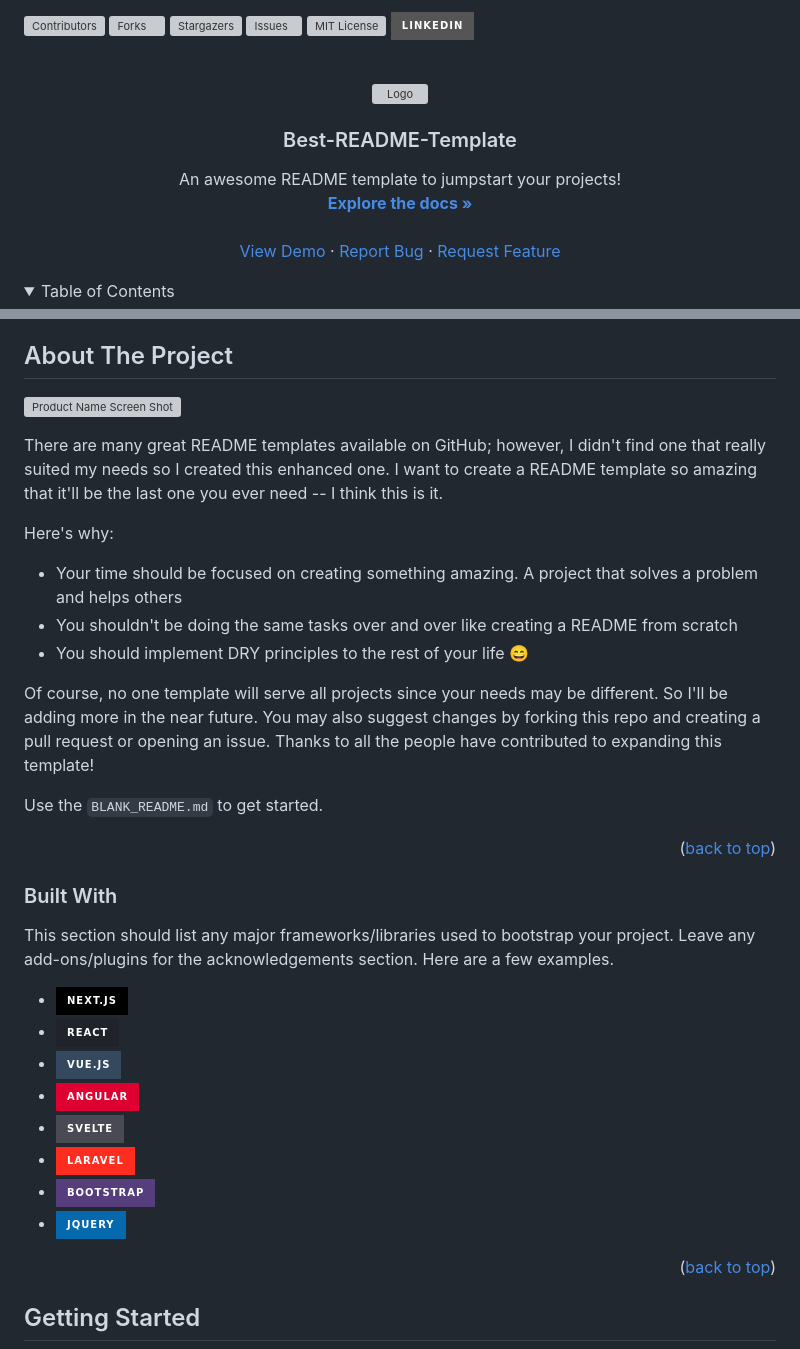
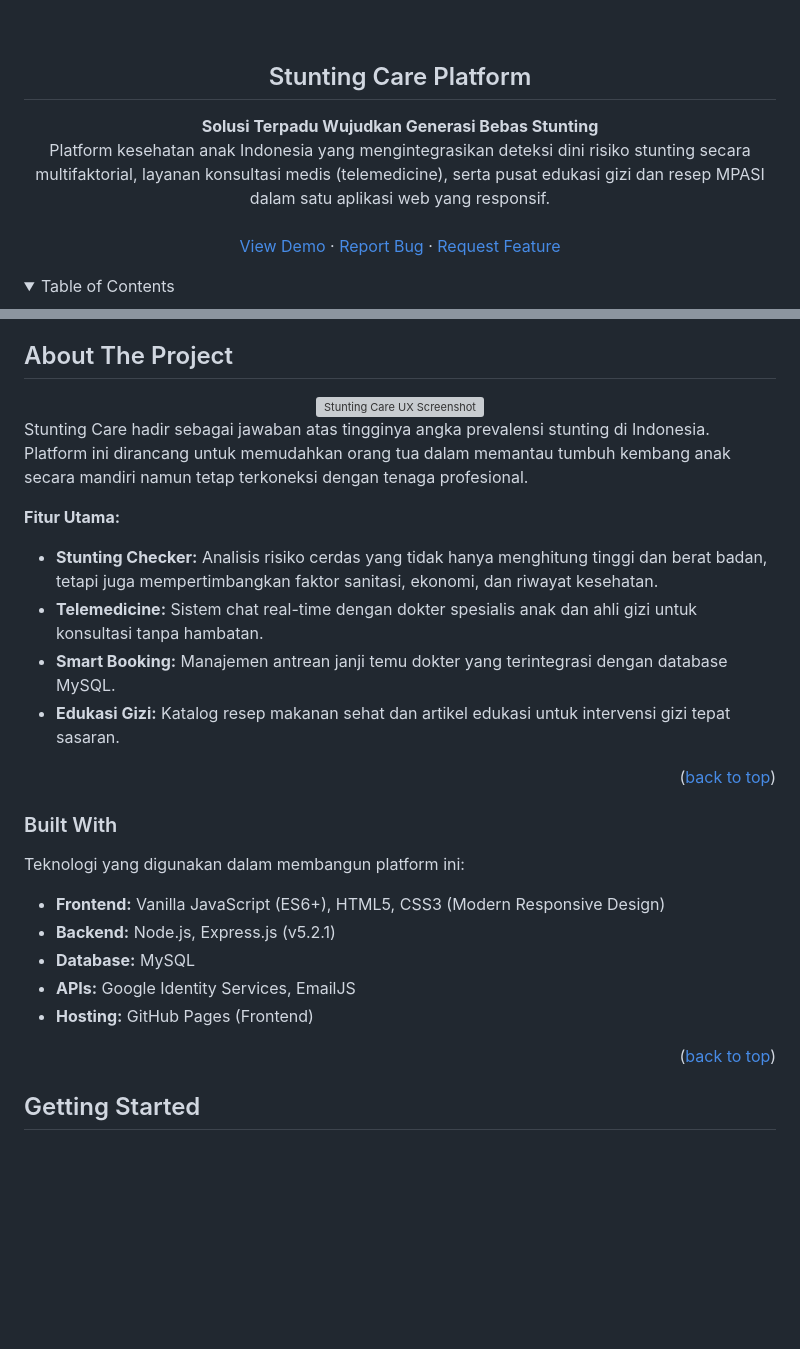
Before and after one commit to Akmalp292/OrcaSukaDebugging, a Markdown page: README.md, 2 parts joined by grey strips. Rendered like a GitHub page; folded sections open; badges without logos; blank space fills up the shorter version; grey boxes are pictures that could not be loaded.

```diff
--- a/README.md
+++ b/README.md
@@ -1,44 +1,10 @@
-<!-- Improved compatibility of back to top link: See: https://github.com/othneildrew/Best-README-Template/pull/73 -->
-<a name="readme-top"></a>
-<!--
-*** Thanks for checking out the Best-README-Template. If you have a suggestion
-*** that would make this better, please fork the repo and create a pull request
-*** or simply open an issue with the tag "enhancement".
-*** Don't forget to give the project a star!
-*** Thanks again! Now go create something AMAZING! :D
--->
-
-
-
-<!-- PROJECT SHIELDS -->
-<!--
-*** I'm using markdown "reference style" links for readability.
-*** Reference links are enclosed in brackets [ ] instead of parentheses ( ).
-*** See the bottom of this document for the declaration of the reference variables
-*** for contributors-url, forks-url, etc. This is an optional, concise syntax you may use.
-*** https://www.markdownguide.org/basic-syntax/#reference-style-links
--->
-[![Contributors][contributors-shield]][contributors-url]
-[![Forks][forks-shield]][forks-url]
-[![Stargazers][stars-shield]][stars-url]
-[![Issues][issues-shield]][issues-url]
-[![MIT License][license-shield]][license-url]
-[![LinkedIn][linkedin-shield]][linkedin-url]
-
-
-
-<!-- PROJECT LOGO -->
 <br />
 <div align="center">
-  <a href="https://github.com/othneildrew/Best-README-Template">
-    <img src="images/logo.png" alt="Logo" width="80" height="80">
-  </a>
-
-  <h3 align="center">Best-README-Template</h3>
+  <h2 align="center">Stunting Care Platform</h2>
 
   <p align="center">
-    An awesome README template to jumpstart your projects!
+    <strong>Solusi Terpadu Wujudkan Generasi Bebas Stunting</strong>
     <br />
-    <a href="https://github.com/othneildrew/Best-README-Template"><strong>Explore the docs »</strong></a>
+    Platform kesehatan anak Indonesia yang mengintegrasikan deteksi dini risiko stunting secara multifaktorial, layanan konsultasi medis (telemedicine), serta pusat edukasi gizi dan resep MPASI dalam satu aplikasi web yang responsif.
     <br />
     <br />
@@ -84,34 +44,28 @@
 ## About The Project
 
-[![Product Name Screen Shot][product-screenshot]](https://example.com)
+<div align="center">
+  <img src="images/ux-screenshot.png" alt="Stunting Care UX Screenshot" width="100%">
+</div>
 
-There are many great README templates available on GitHub; however, I didn't find one that really suited my needs so I created this enhanced one. I want to create a README template so amazing that it'll be the last one you ever need -- I think this is it.
+Stunting Care hadir sebagai jawaban atas tingginya angka prevalensi stunting di Indonesia. Platform ini dirancang untuk memudahkan orang tua dalam memantau tumbuh kembang anak secara mandiri namun tetap terkoneksi dengan tenaga profesional.
 
-Here's why:
-* Your time should be focused on creating something amazing. A project that solves a problem and helps others
-* You shouldn't be doing the same tasks over and over like creating a README from scratch
-* You should implement DRY principles to the rest of your life :smile:
-
-Of course, no one template will serve all projects since your needs may be different. So I'll be adding more in the near future. You may also suggest changes by forking this repo and creating a pull request or opening an issue. Thanks to all the people have contributed to expanding this template!
-
-Use the `BLANK_README.md` to get started.
+**Fitur Utama:**
+* **Stunting Checker:** Analisis risiko cerdas yang tidak hanya menghitung tinggi dan berat badan, tetapi juga mempertimbangkan faktor sanitasi, ekonomi, dan riwayat kesehatan.
+* **Telemedicine:** Sistem chat real-time dengan dokter spesialis anak dan ahli gizi untuk konsultasi tanpa hambatan.
+* **Smart Booking:** Manajemen antrean janji temu dokter yang terintegrasi dengan database MySQL.
+* **Edukasi Gizi:** Katalog resep makanan sehat dan artikel edukasi untuk intervensi gizi tepat sasaran.
 
 <p align="right">(<a href="#readme-top">back to top</a>)</p>
 
-
-
 ### Built With
 
-This section should list any major frameworks/libraries used to bootstrap your project. Leave any add-ons/plugins for the acknowledgements section. Here are a few examples.
+Teknologi yang digunakan dalam membangun platform ini:
 
-* [![Next][Next.js]][Next-url]
-* [![React][React.js]][React-url]
-* [![Vue][Vue.js]][Vue-url]
-* [![Angular][Angular.io]][Angular-url]
-* [![Svelte][Svelte.dev]][Svelte-url]
-* [![Laravel][Laravel.com]][Laravel-url]
-* [![Bootstrap][Bootstrap.com]][Bootstrap-url]
-* [![JQuery][JQuery.com]][JQuery-url]
+* **Frontend:** Vanilla JavaScript (ES6+), HTML5, CSS3 (Modern Responsive Design)
+* **Backend:** Node.js, Express.js (v5.2.1)
+* **Database:** MySQL
+* **APIs:** Google Identity Services, EmailJS
+* **Hosting:** GitHub Pages (Frontend)
 
 <p align="right">(<a href="#readme-top">back to top</a>)</p>
 
```
Also changed, not shown: other parts of README.md (+3 -9 lines).
